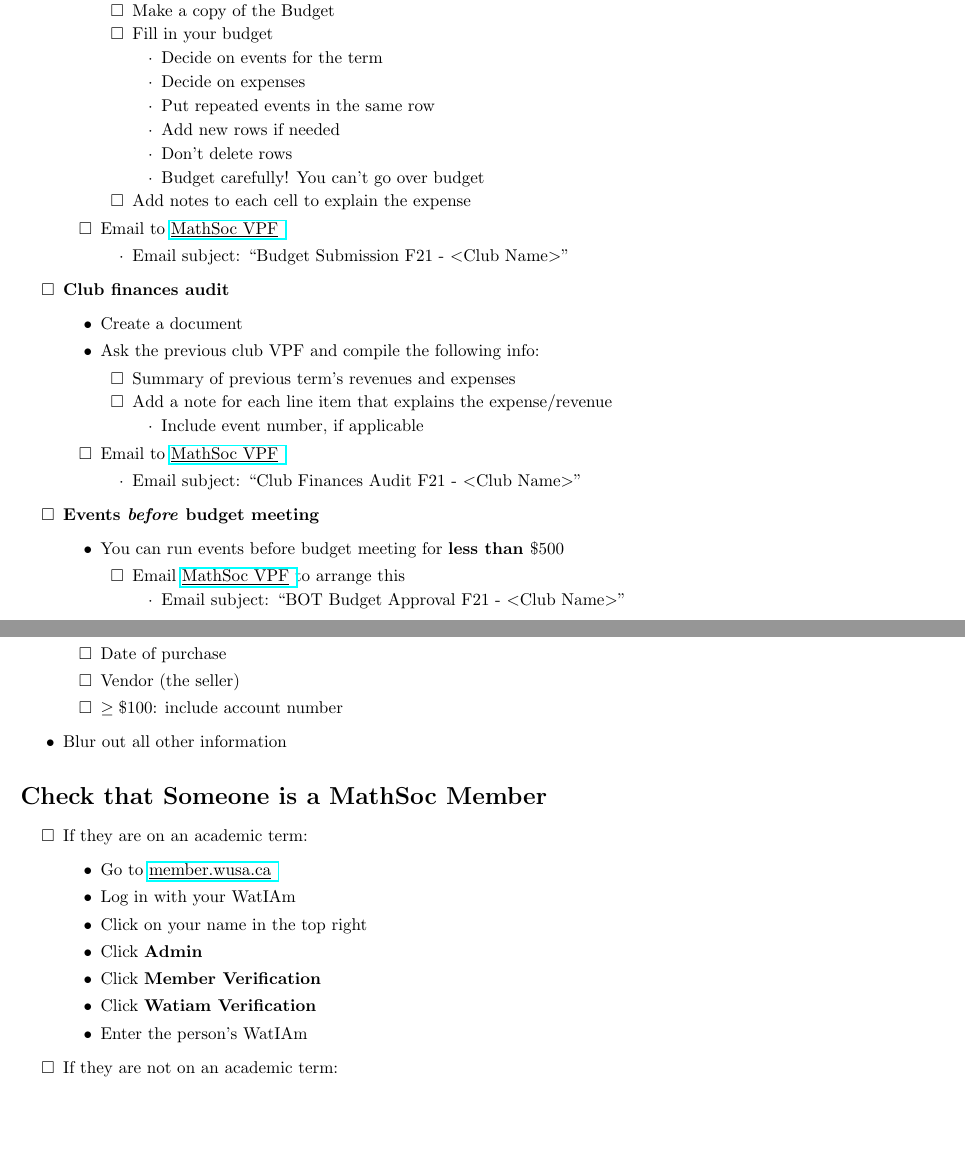
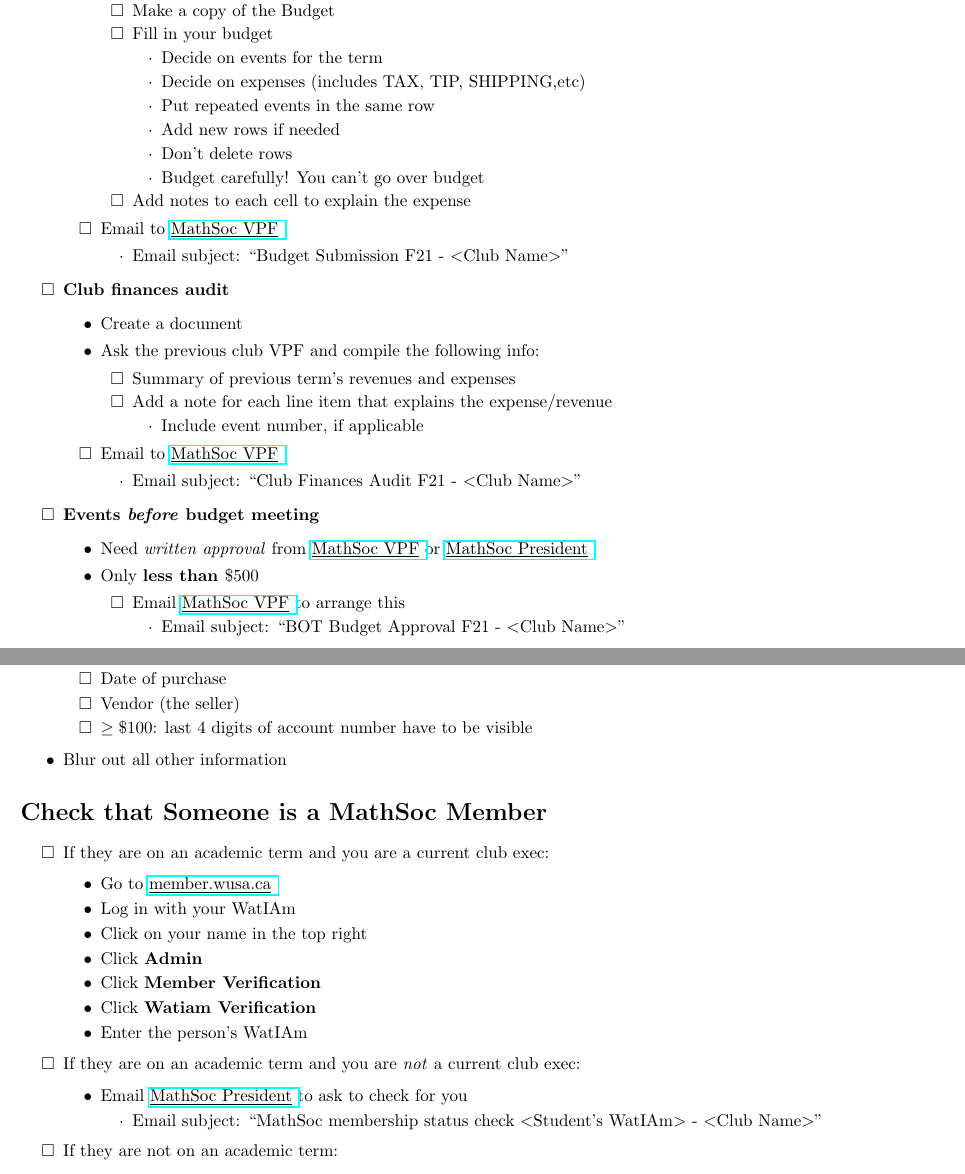
Before and after one commit to hanzelwatson/Great-Big-Club-Checklist-MathSoc-Waterloo, a LaTeX document (club-checklist.tex): two parts of pages 1 and 3 of 4, joined at a grey line, cut so that both start at the same text, the shorter picture padded with empty space. Compiled offline with pdfLaTeX.

Commit message:
Rose's edits

```diff
--- a/club-checklist.tex
+++ b/club-checklist.tex
@@ -103,7 +103,7 @@ Note about this document: every underlined word is a clickable link that refers
             \item Fill in your budget
             \begin{itemize}
                 \item Decide on events for the term
-                \item Decide on expenses
+                \item Decide on expenses (includes TAX, TIP, SHIPPING,etc)
                 \item Put repeated events in the same row
                 \item Add new rows if needed
                 \item Don't delete rows
@@ -135,7 +135,8 @@ Note about this document: every underlined word is a clickable link that refers
     \end{itemize}
     \item \textbf{Events \textit{before} budget meeting}
     \begin{itemize}
-        \item You can run events before budget meeting for \textbf{less than $\$500$}
+        \item Need \textit{written approval} from \MathSocVPF or \MathSocPrez
+        \item Only \textbf{less than $\$500$}
         \begin{itemize}
             \item Email \MathSocVPF to arrange this
             \begin{itemize}
@@ -287,7 +289,7 @@ Note about this document: every underlined word is a clickable link that refers
         \end{itemize}
         \item[$\square$] Date of purchase
         \item[$\square$] Vendor (the seller)
-        \item[$\square$] $\geq \$100$: include account number
+        \item[$\square$] $\geq \$100$: last $4$ digits of account number have to be visible
     \end{itemize}
     \item[\textbullet] Blur out all other information
 \end{itemize}
@@ -296,7 +298,7 @@ Note about this document: every underlined word is a clickable link that refers
 \section*{Check that Someone is a MathSoc Member}
 \label{sec:membership}
 \begin{itemize}
-    \item If they are on an academic term:
+    \item If they are on an academic term and you are a current club exec:
     \begin{itemize}
         \item Go to \membersite
         \item Log in with your WatIAm
@@ -305,6 +307,13 @@ Note about this document: every underlined word is a clickable link that refers
         \item Click \textbf{Member Verification}
         \item Click \textbf{Watiam Verification}
         \item Enter the person's WatIAm
+    \end{itemize}
+    \item If they are on an academic term and you are \textit{not} a current club exec:
+    \begin{itemize}
+        \item Email \MathSocPrez to ask to check for you
+        \begin{itemize}
+            \item[\textperiodcentered] Email subject: ``MathSoc membership status check $<$Student's WatIAm$>$ - $<$Club Name$>$''
+        \end{itemize}
     \end{itemize}
     \item If they are not on an academic term:
     \begin{itemize}
```
Also changed, not shown: club-checklist.pdf, club-checklist.tex (5 more changed lines).
